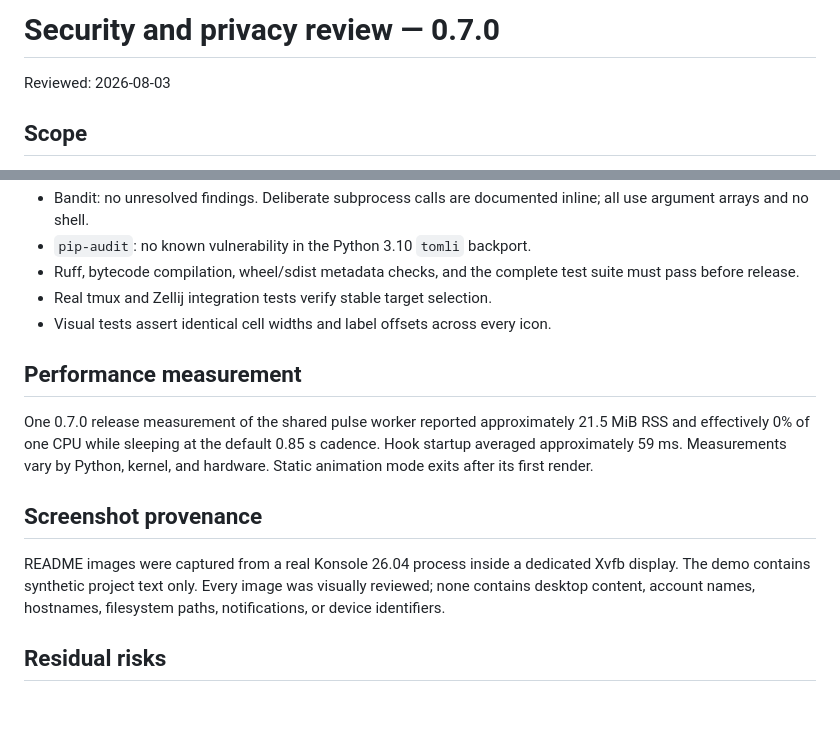
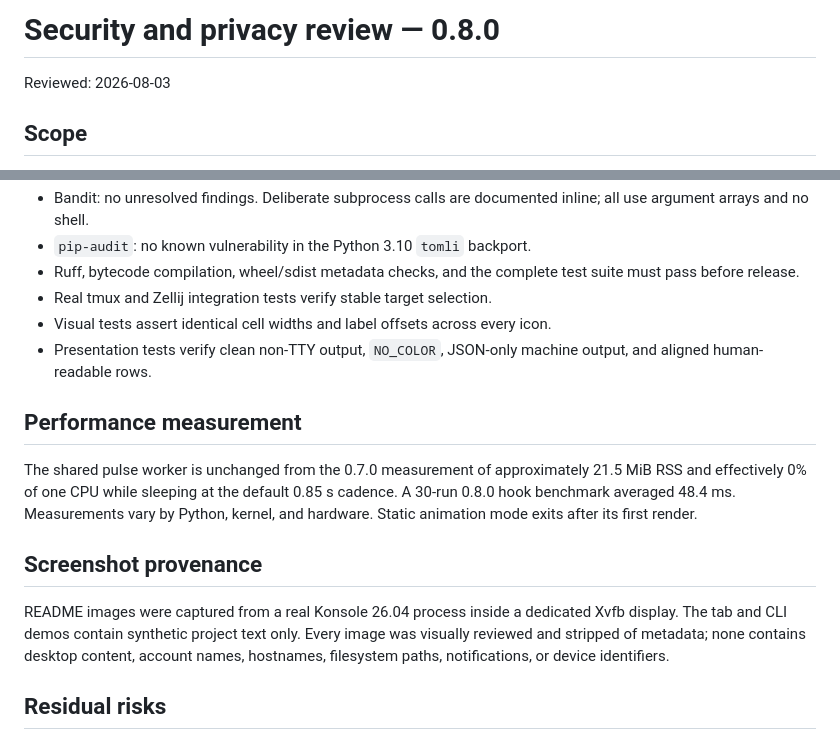
Before and after one commit to daredoole/konsole-pal, a Markdown page: docs/SECURITY-REVIEW.md, 2 parts joined by grey strips. Rendered like a GitHub page; blank space fills up the shorter version.

```diff
--- a/docs/SECURITY-REVIEW.md
+++ b/docs/SECURITY-REVIEW.md
@@ -1,4 +1,4 @@
-# Security and privacy review — 0.7.0
+# Security and privacy review — 0.8.0
 
 Reviewed: 2026-08-03
 
@@ -48,20 +48,23 @@ Generated sounds and state remain in the user's private runtime directory.
   suite must pass before release.
 - Real tmux and Zellij integration tests verify stable target selection.
 - Visual tests assert identical cell widths and label offsets across every icon.
+- Presentation tests verify clean non-TTY output, `NO_COLOR`, JSON-only machine
+  output, and aligned human-readable rows.
 
 ## Performance measurement
 
-One 0.7.0 release measurement of the shared pulse worker reported approximately
+The shared pulse worker is unchanged from the 0.7.0 measurement of approximately
 21.5 MiB RSS and effectively 0% of one CPU while sleeping at the default 0.85 s
-cadence. Hook startup averaged approximately 59 ms. Measurements vary by Python,
-kernel, and hardware. Static animation mode exits after its first render.
+cadence. A 30-run 0.8.0 hook benchmark averaged 48.4 ms. Measurements vary by
+Python, kernel, and hardware. Static animation mode exits after its first render.
 
 ## Screenshot provenance
 
 README images were captured from a real Konsole 26.04 process inside a dedicated
-Xvfb display. The demo contains synthetic project text only. Every image was
-visually reviewed; none contains desktop content, account names, hostnames,
-filesystem paths, notifications, or device identifiers.
+Xvfb display. The tab and CLI demos contain synthetic project text only. Every
+image was visually reviewed and stripped of metadata; none contains desktop
+content, account names, hostnames, filesystem paths, notifications, or device
+identifiers.
 
 ## Residual risks
 
```
Also changed, not shown: CHANGELOG.md (+12 -0 lines), README.md (+38 -8 lines), docs/images/cli.png (added), 15 other files.
